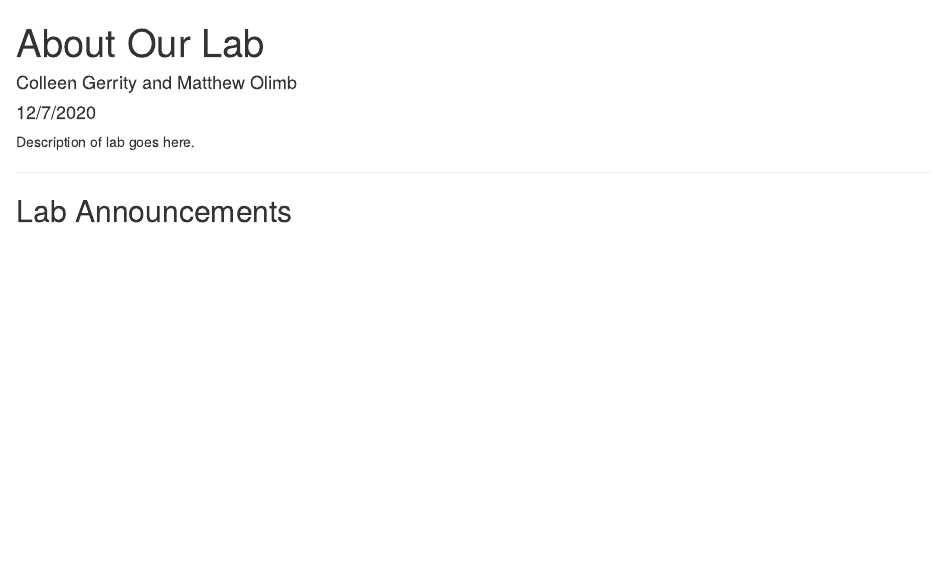
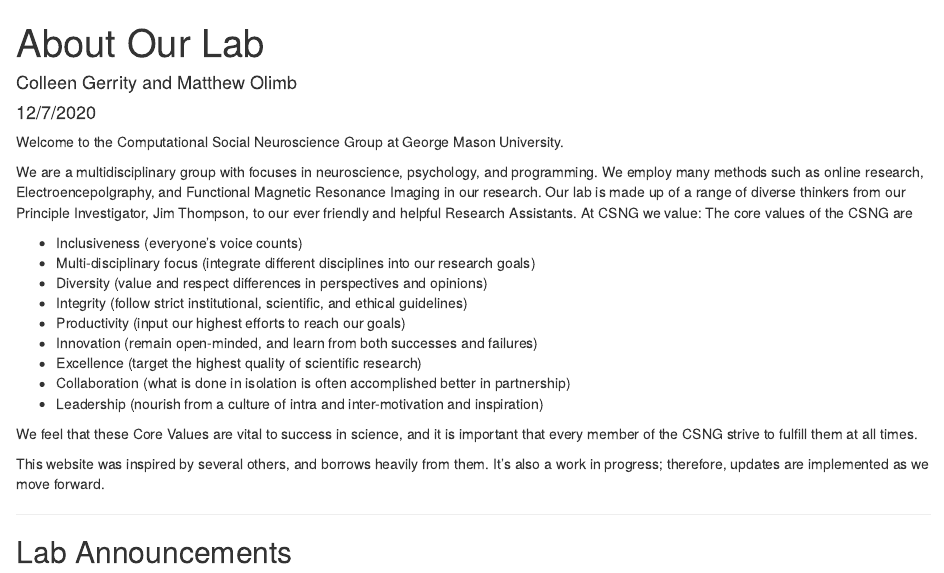
Before and after one commit to Shea-Fyffe/CSNGLABSITE, an R Markdown document (content/about.Rmd): the page in a window 1100 px wide, from its top. Rendered offline with R 4.5, knitr and Pandoc, with nearby package versions.

Commit message:
Add files via upload

```diff
--- a/content/about.Rmd
+++ b/content/about.Rmd
@@ -5,7 +5,26 @@ date: "12/7/2020"
 output: "html_document"
 ---
 
-Description of lab goes here.
+Welcome to the Computational Social Neuroscience Group at George Mason University.
+
+We are a multidisciplinary group with focuses in neuroscience, psychology, and programming. We employ many methods such as online research, Electroencepolgraphy, and Functional Magnetic Resonance Imaging in our research. Our lab is made up of a range of diverse thinkers from our Principle Investigator, Jim Thompson, to our ever friendly and helpful Research Assistants. At CSNG we value:
+The core values of the CSNG are
+
+- Inclusiveness (everyone’s voice counts)
+- Multi-disciplinary focus (integrate different disciplines into our research goals)
+- Diversity (value and respect differences in perspectives and opinions)
+- Integrity (follow strict institutional, scientific, and ethical guidelines)
+- Productivity (input our highest efforts to reach our goals)
+- Innovation (remain open-minded, and learn from both successes and failures)
+- Excellence (target the highest quality of scientific research)
+- Collaboration (what is done in isolation is often accomplished better in partnership)
+- Leadership (nourish from a culture of intra and inter-motivation and inspiration)
+
+We feel that these Core Values are vital to success in science, and it is important that every member of the CSNG strive to fulfill them at all times.
+
+This website was inspired by several others, and borrows heavily from them. It’s also a work in progress; therefore, updates are implemented as we move forward.
+
+
 
 ---
 
```
Also changed, not shown: content/about.html.
